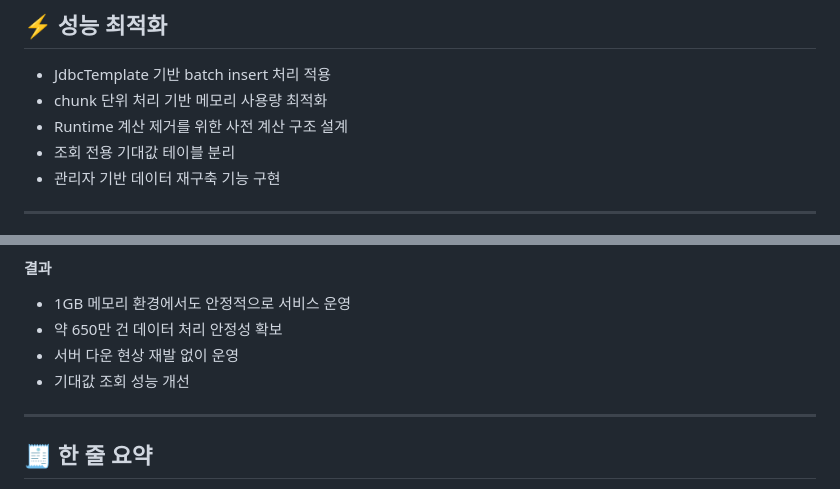
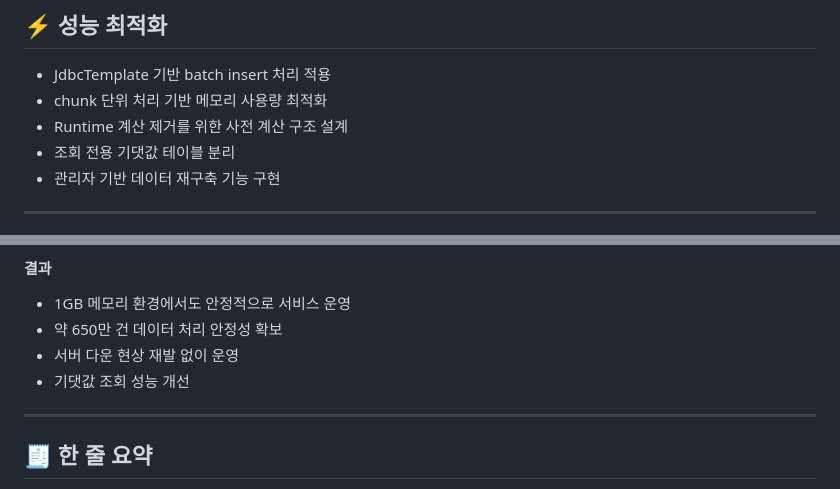
Before and after one commit to jiwan0127/wooparoo, a Markdown page: README.md, 2 parts joined by grey strips. Drawn GitHub-style.

```diff
--- a/README.md
+++ b/README.md
@@ -112,7 +112,7 @@ chunk 단위 처리 구조를 적용하여 처리 효율을 개선했습니다.
 - JdbcTemplate 기반 batch insert 처리 적용
 - chunk 단위 처리 기반 메모리 사용량 최적화
 - Runtime 계산 제거를 위한 사전 계산 구조 설계
-- 조회 전용 기대값 테이블 분리
+- 조회 전용 기댓값 테이블 분리
 - 관리자 기반 데이터 재구축 기능 구현
 
 ---
@@ -154,7 +154,7 @@ AWS Free Tier 환경에서 PostgreSQL 및 애플리케이션을 함께 운영하
 - 1GB 메모리 환경에서도 안정적으로 서비스 운영
 - 약 650만 건 데이터 처리 안정성 확보
 - 서버 다운 현상 재발 없이 운영
-- 기대값 조회 성능 개선
+- 기댓값 조회 성능 개선
 
 ---
 
```
Also changed, not shown: other parts of README.md (+5 -5 lines).
